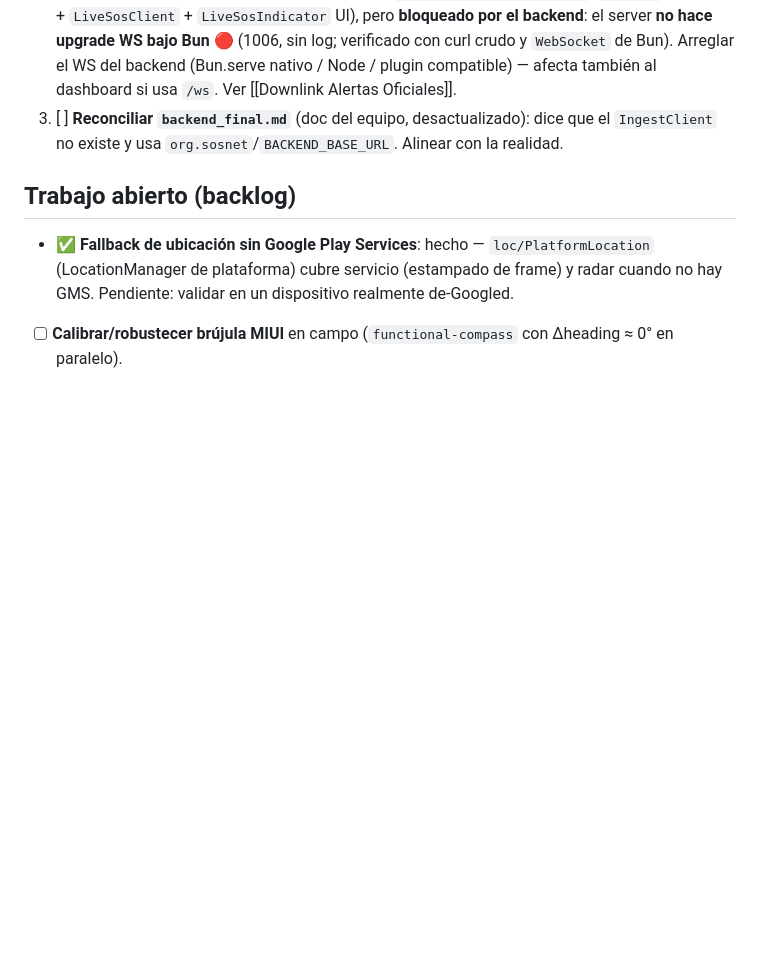
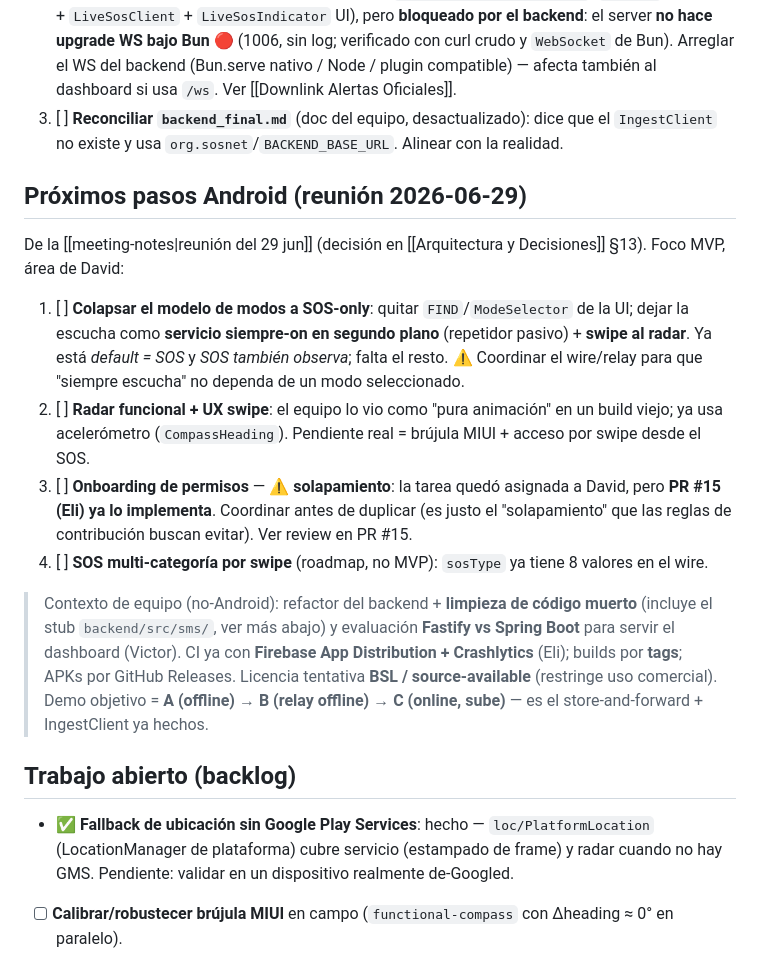
Before and after one commit to vmlcode/guacamaya-net, a Markdown page: docs/GuacaMallaProject/Estado y Pendientes.md, the part around the change. GitHub-like rendering; blank space fills up the shorter version.

```diff
--- a/docs/GuacaMallaProject/Estado y Pendientes.md
+++ b/docs/GuacaMallaProject/Estado y Pendientes.md
@@ -48,6 +48,27 @@ están en código y verificados *headless*. Lo que falta, en orden:
 2. [ ] **WebSocket en vivo** — cliente Android **hecho** (`net.guacamaya.backend.ws`: `WsFrame` testeado + `LiveSosClient` + `LiveSosIndicator` UI), pero **bloqueado por el backend**: el server **no hace upgrade WS bajo Bun** 🔴 (1006, sin log; verificado con curl crudo y `WebSocket` de Bun). Arreglar el WS del backend (Bun.serve nativo / Node / plugin compatible) — afecta también al dashboard si usa `/ws`. Ver [[Downlink Alertas Oficiales]].
 3. [ ] **Reconciliar `backend_final.md`** (doc del equipo, desactualizado): dice que el `IngestClient` no existe y usa `org.sosnet`/`BACKEND_BASE_URL`. Alinear con la realidad.
 
+## Próximos pasos Android (reunión 2026-06-29)
+
+De la [[meeting-notes|reunión del 29 jun]] (decisión en [[Arquitectura y Decisiones]] §13). Foco MVP, área de David:
+
+1. [ ] **Colapsar el modelo de modos a SOS-only**: quitar `FIND`/`ModeSelector` de la UI; dejar la
+   escucha como **servicio siempre-on en segundo plano** (repetidor pasivo) + **swipe al radar**.
+   Ya está *default = SOS* y *SOS también observa*; falta el resto. ⚠️ Coordinar el wire/relay para
+   que "siempre escucha" no dependa de un modo seleccionado.
+2. [ ] **Radar funcional + UX swipe**: el equipo lo vio como "pura animación" en un build viejo; ya usa
+   acelerómetro (`CompassHeading`). Pendiente real = brújula MIUI + acceso por swipe desde el SOS.
+3. [ ] **Onboarding de permisos** — ⚠️ **solapamiento**: la tarea quedó asignada a David, pero **PR #15
+   (Eli) ya lo implementa**. Coordinar antes de duplicar (es justo el "solapamiento" que las reglas de
+   contribución buscan evitar). Ver review en PR #15.
+4. [ ] **SOS multi-categoría por swipe** (roadmap, no MVP): `sosType` ya tiene 8 valores en el wire.
+
+> Contexto de equipo (no-Android): refactor del backend + **limpieza de código muerto** (incluye el
+> stub `backend/src/sms/`, ver más abajo) y evaluación **Fastify vs Spring Boot** para servir el
+> dashboard (Victor). CI ya con **Firebase App Distribution + Crashlytics** (Eli); builds por **tags**;
+> APKs por GitHub Releases. Licencia tentativa **BSL / source-available** (restringe uso comercial).
+> Demo objetivo = **A (offline) → B (relay offline) → C (online, sube)** — es el store-and-forward + IngestClient ya hechos.
+
 ## Trabajo abierto (backlog)
 
 - ✅ **Fallback de ubicación sin Google Play Services**: hecho — `loc/PlatformLocation` (LocationManager de plataforma) cubre servicio (estampado de frame) y radar cuando no hay GMS. Pendiente: validar en un dispositivo realmente de-Googled.
```
Also changed, not shown: docs/GuacaMallaProject/Arquitectura y Decisiones.md (+21 -0 lines), docs/GuacaMallaProject/GuacaMalla (Android).md (+5 -0 lines).
